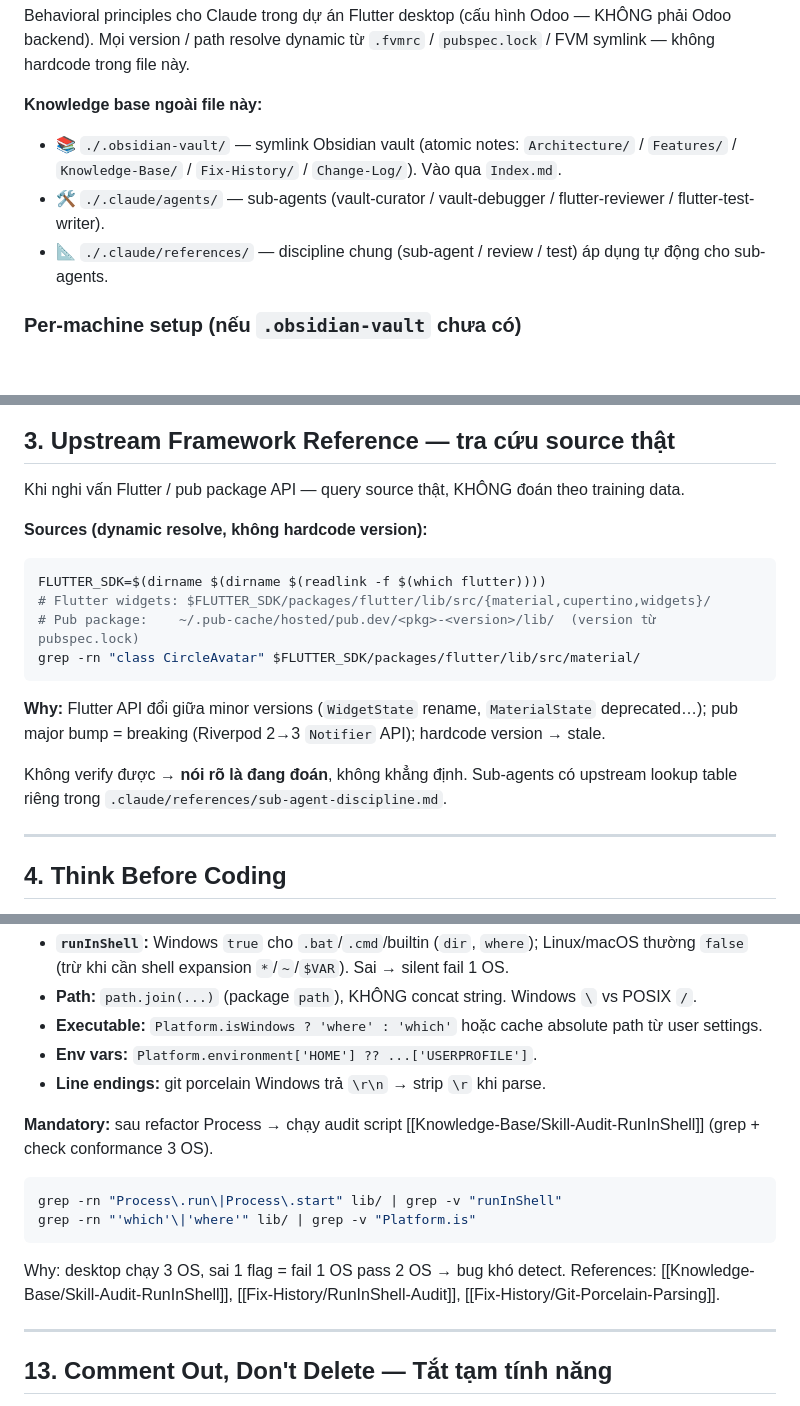
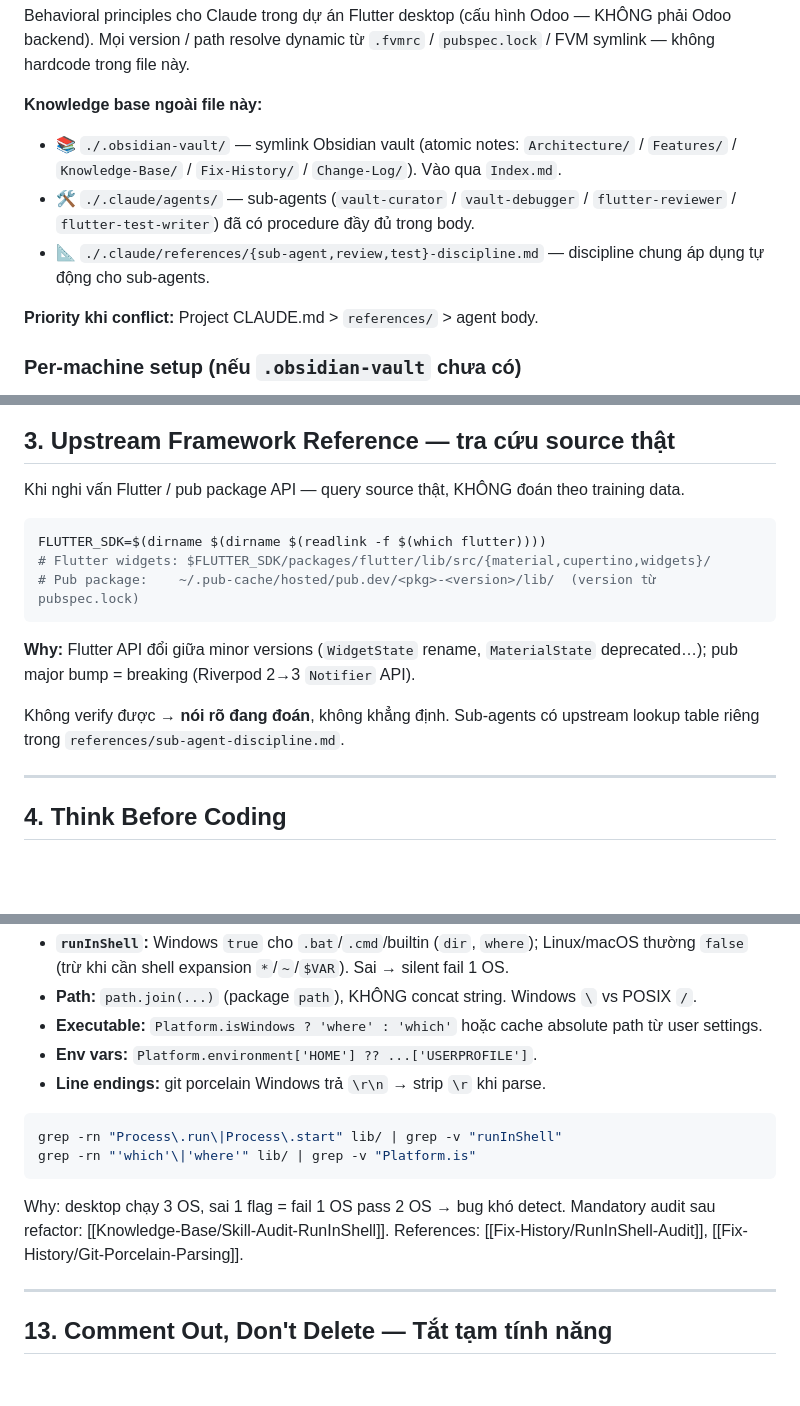
Before and after one commit to namchamvinhcuu/odoo_auto_config, a Markdown page: CLAUDE.md, 3 parts joined by grey strips. Rendered like a GitHub page; blank space fills up the shorter version.

````diff
--- a/CLAUDE.md
+++ b/CLAUDE.md
@@ -4,8 +4,10 @@ Behavioral principles cho Claude trong dự án Flutter desktop (cấu hình Odo
 
 **Knowledge base ngoài file này:**
 - 📚 `./.obsidian-vault/` — symlink Obsidian vault (atomic notes: `Architecture/` / `Features/` / `Knowledge-Base/` / `Fix-History/` / `Change-Log/`). Vào qua `Index.md`.
-- 🛠 `./.claude/agents/` — sub-agents (vault-curator / vault-debugger / flutter-reviewer / flutter-test-writer).
-- 📐 `./.claude/references/` — discipline chung (sub-agent / review / test) áp dụng tự động cho sub-agents.
+- 🛠 `./.claude/agents/` — sub-agents (`vault-curator` / `vault-debugger` / `flutter-reviewer` / `flutter-test-writer`) đã có procedure đầy đủ trong body.
+- 📐 `./.claude/references/{sub-agent,review,test}-discipline.md` — discipline chung áp dụng tự động cho sub-agents.
+
+**Priority khi conflict:** Project CLAUDE.md > `references/` > agent body.
 
 ### Per-machine setup (nếu `.obsidian-vault` chưa có)
 
@@ -62,18 +64,15 @@ Why: breaking changes giữa minor versions, pub package version constraint, rep
 
 Khi nghi vấn Flutter / pub package API — query source thật, KHÔNG đoán theo training data.
 
-**Sources (dynamic resolve, không hardcode version):**
-
 ```bash
 FLUTTER_SDK=$(dirname $(dirname $(readlink -f $(which flutter))))
 # Flutter widgets: $FLUTTER_SDK/packages/flutter/lib/src/{material,cupertino,widgets}/
 # Pub package:    ~/.pub-cache/hosted/pub.dev/<pkg>-<version>/lib/  (version từ pubspec.lock)
-grep -rn "class CircleAvatar" $FLUTTER_SDK/packages/flutter/lib/src/material/
 ```
 
-**Why:** Flutter API đổi giữa minor versions (`WidgetState` rename, `MaterialState` deprecated…); pub major bump = breaking (Riverpod 2→3 `Notifier` API); hardcode version → stale.
+**Why:** Flutter API đổi giữa minor versions (`WidgetState` rename, `MaterialState` deprecated…); pub major bump = breaking (Riverpod 2→3 `Notifier` API).
 
-Không verify được → **nói rõ là đang đoán**, không khẳng định. Sub-agents có upstream lookup table riêng trong `.claude/references/sub-agent-discipline.md`.
+Không verify được → **nói rõ đang đoán**, không khẳng định. Sub-agents có upstream lookup table riêng trong `references/sub-agent-discipline.md`.
 
 ---
 
@@ -197,14 +189,12 @@ grep -rn 'Color(0x' lib/ | grep -v 'app_constants\|app_colors\|theme'
 - **Env vars:** `Platform.environment['HOME'] ?? ...['USERPROFILE']`.
 - **Line endings:** git porcelain Windows trả `\r\n` → strip `\r` khi parse.
 
-**Mandatory:** sau refactor Process → chạy audit script [[Knowledge-Base/Skill-Audit-RunInShell]] (grep + check conformance 3 OS).
-
 ```bash
 grep -rn "Process\.run\|Process\.start" lib/ | grep -v "runInShell"
 grep -rn "'which'\|'where'" lib/ | grep -v "Platform.is"
 ```
 
-Why: desktop chạy 3 OS, sai 1 flag = fail 1 OS pass 2 OS → bug khó detect. References: [[Knowledge-Base/Skill-Audit-RunInShell]], [[Fix-History/RunInShell-Audit]], [[Fix-History/Git-Porcelain-Parsing]].
+Why: desktop chạy 3 OS, sai 1 flag = fail 1 OS pass 2 OS → bug khó detect. Mandatory audit sau refactor: [[Knowledge-Base/Skill-Audit-RunInShell]]. References: [[Fix-History/RunInShell-Audit]], [[Fix-History/Git-Porcelain-Parsing]].
 
 ---
 
````
Also changed, not shown: other parts of CLAUDE.md (+27 -77 lines).
